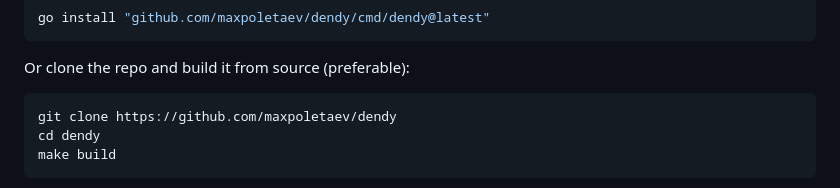
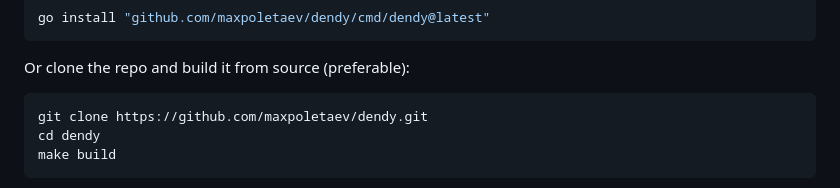
Before and after one commit to maxpoletaev/dendy, a Markdown page: README.md, the part around the change. Rendered like a GitHub page.

Commit message:
Fix git link

````diff
--- a/README.md
+++ b/README.md
@@ -30,7 +30,7 @@ go install "github.com/maxpoletaev/dendy/cmd/dendy@latest"
 Or clone the repo and build it from source (preferable):
 
 ```sh
-git clone https://github.com/maxpoletaev/dendy
+git clone https://github.com/maxpoletaev/dendy.git
 cd dendy
 make build
 ```
````
